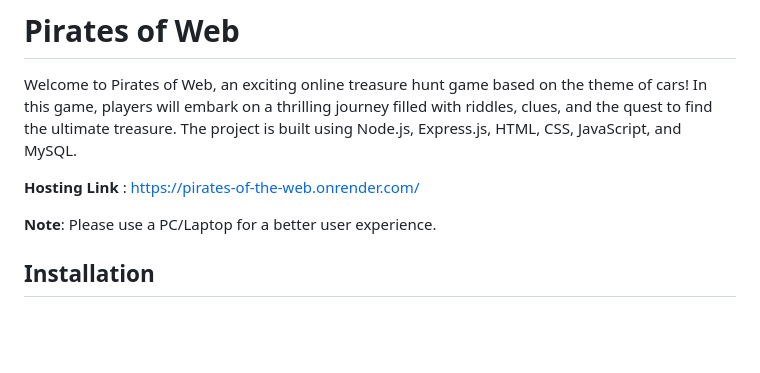
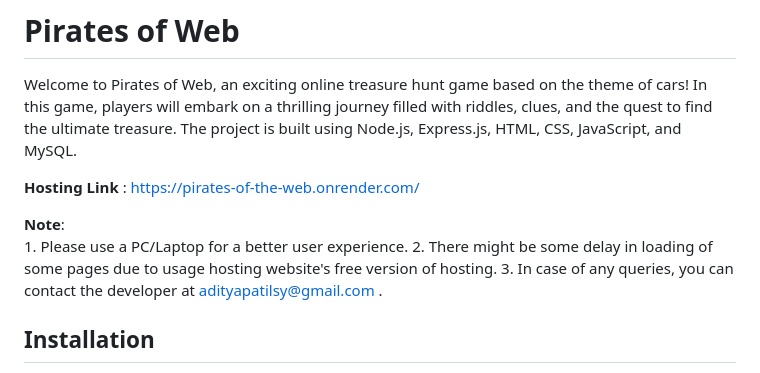
Before and after one commit to Ronin2810/PiratesOfWeb_eLitmus, a Markdown page: README.md, the part around the change. Drawn GitHub-style; blank space fills up the shorter version.

```diff
--- a/README.md
+++ b/README.md
@@ -4,7 +4,10 @@ Welcome to Pirates of Web, an exciting online treasure hunt game based on the th
 
 **Hosting Link** : https://pirates-of-the-web.onrender.com/
 
-**Note**:  Please use a PC/Laptop for a better user experience.
+**Note**:
+        1. Please use a PC/Laptop for a better user experience.
+        2. There might be some delay in loading of some pages due to usage hosting website's free version of hosting.
+        3. In case of any queries, you can contact the developer at adityapatilsy@gmail.com .
 
 ## Installation
 
```
